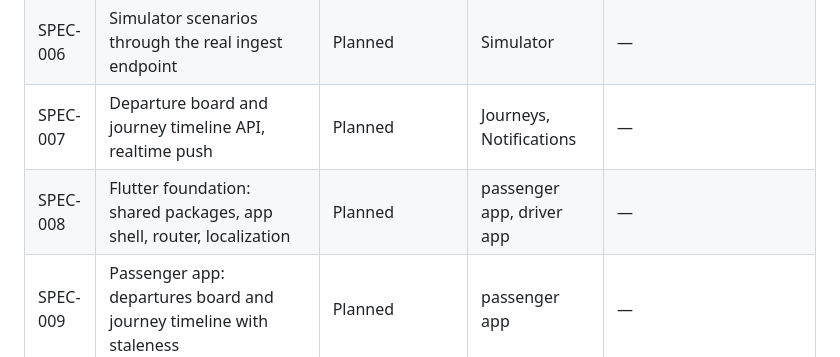
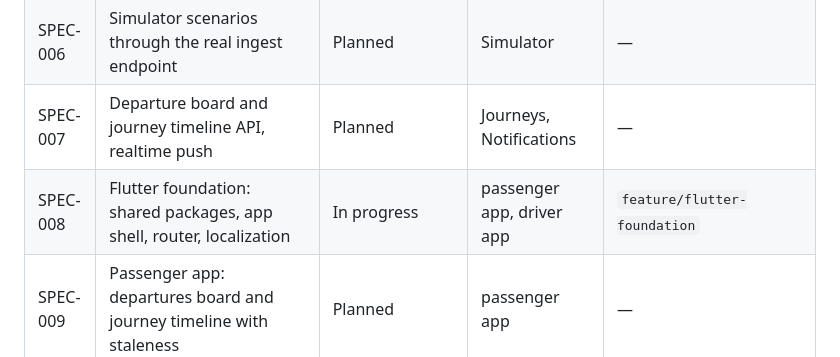
Before and after one commit to malindu-asc/SmartRail, a Markdown page: specs/README.md, the part around the change. Drawn GitHub-style.

Commit message:
docs: add SPEC-008 Flutter foundation

```diff
--- a/specs/README.md
+++ b/specs/README.md
@@ -87,7 +87,7 @@ Dependency order. Each spec is about three days or less; split anything bigger.
 | SPEC-005 | Live feed ingest, delay, confidence (Live, Stale, Unknown), source precedence | Verifying | Journeys, Identity | `feature/live-ingest` |
 | SPEC-006 | Simulator scenarios through the real ingest endpoint | Planned | Simulator | — |
 | SPEC-007 | Departure board and journey timeline API, realtime push | Planned | Journeys, Notifications | — |
-| SPEC-008 | Flutter foundation: shared packages, app shell, router, localization | Planned | passenger app, driver app | — |
+| SPEC-008 | Flutter foundation: shared packages, app shell, router, localization | In progress | passenger app, driver app | `feature/flutter-foundation` |
 | SPEC-009 | Passenger app: departures board and journey timeline with staleness | Planned | passenger app | — |
 | SPEC-010 | Live network board and controller journey actions with reasons and audit: cancel, terminate short, interrupt, resume, reinstate, platform change, driver messages, concurrent-edit detection | Planned | Operations, Journeys, console | — |
 | SPEC-011 | Driver app and driver events: duty, stop events, delay reasons, offline queue, replay and reconciliation vs the feed, control message delivery, orphaned events, crew handover | Planned | Journeys, driver app | — |
```
Also changed, not shown: specs/SPEC-008-flutter-foundation.md (added, +187 -0 lines).
